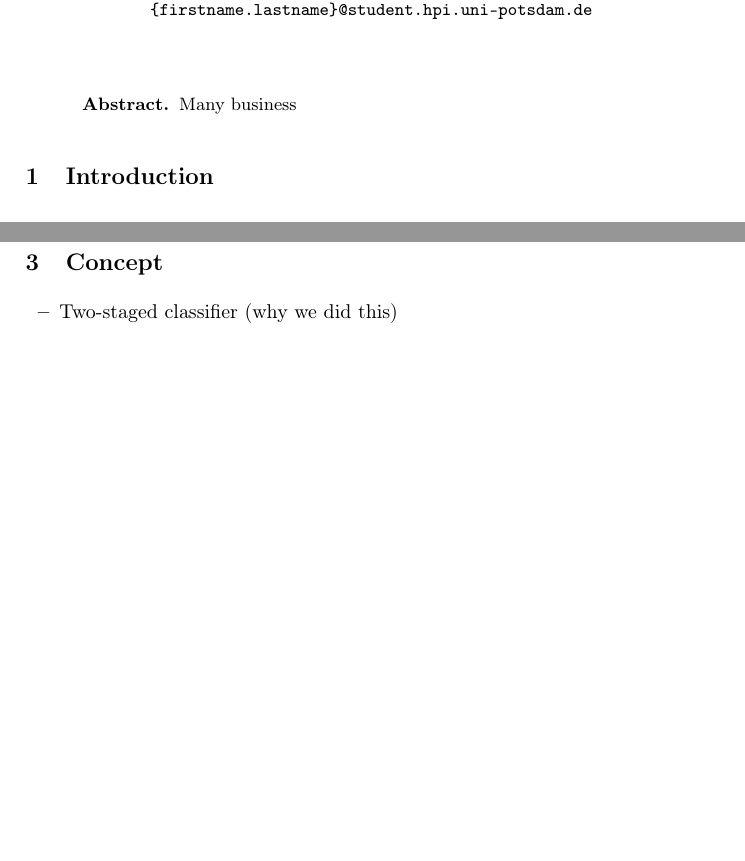
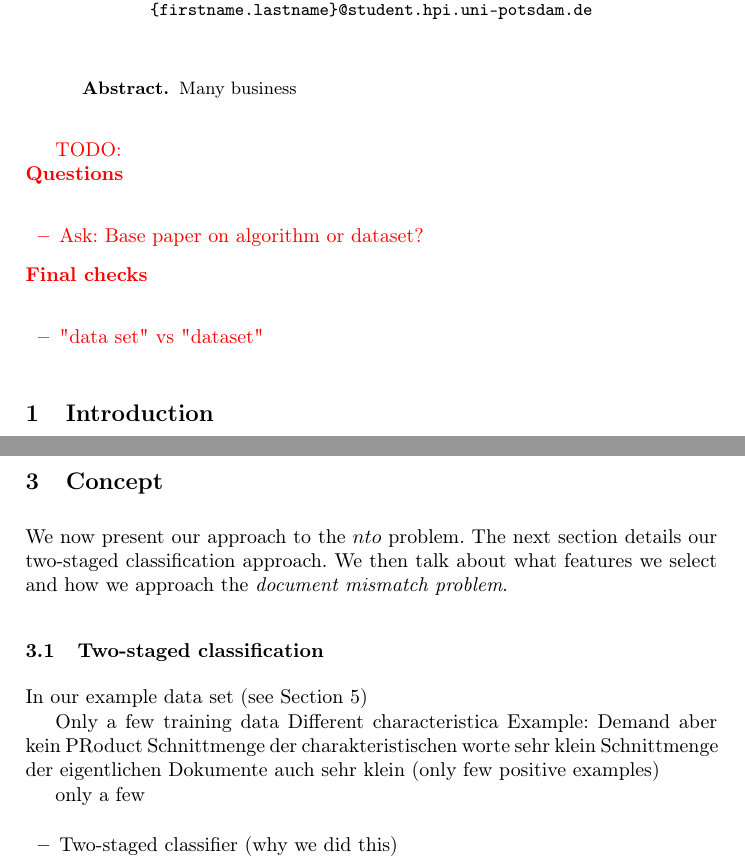
Before and after one commit to daniel-kurzynski/noise-to-opportunity-ml, a LaTeX paper (paper/paper.tex, which reads paper/sections/2_introduction.tex, paper/sections/4_concept.tex): two parts of pages 1 and 3 of 4 before the commit and two parts of pages 1 and 3 of 5 after it, joined at a grey line, cut so that both start at the same text, the shorter picture padded with empty space. Compiled offline with pdfLaTeX.

Commit message:
Add todos and define document mismatch

```diff
--- a/paper/paper.tex
+++ b/paper/paper.tex
@@ -9,6 +9,7 @@
 
 \pagestyle{plain}
 \newcommand{\todo}[1]{{\color{red}TODO:~#1}}
+\newcommand{\documentmismatch}{document mismatch problem}
 
 \title{N2O \todo{Better Title}}
 \author{Stefan Bunk, Dimitri Korsch, Daniel Kurzynski}
--- a/paper/sections/2_introduction.tex
+++ b/paper/sections/2_introduction.tex
@@ -1,4 +1,16 @@
 %!TEX root = ../paper.tex
+
+\todo{
+	\\
+	\textbf{Questions} \\
+	\begin{itemize}
+		\item Ask: Base paper on algorithm or dataset?
+	\end{itemize}
+	\textbf{Final checks} \\
+	\begin{itemize}
+		\item "data set" vs "dataset"
+	\end{itemize}
+}
 
 \section{Introduction}
 \label{sec:introduction}
--- a/paper/sections/4_concept.tex
+++ b/paper/sections/4_concept.tex
@@ -1,6 +1,22 @@
 %!TEX root = ../paper.tex
 \section{Concept}
 \label{sec:concept}
+
+We now present our approach to the $nto$ problem.
+The next section details our two-staged classification approach.
+We then talk about what features we select and how we approach the \emph{\documentmismatch}.
+
+\subsection{Two-staged classification}
+
+In our example data set (see Section~\ref{sec:evaluation})
+
+Only a few training data
+Different characteristica
+Example: Demand aber kein PRoduct
+Schnittmenge der charakteristischen worte sehr klein
+Schnittmenge der eigentlichen Dokumente auch sehr klein (only few positive examples)
+
+only a few
 
 \begin{itemize}
 	\item Two-staged classifier (why we did this)
```
